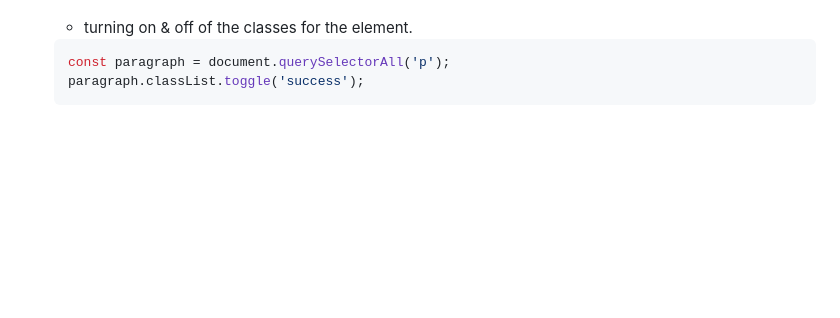
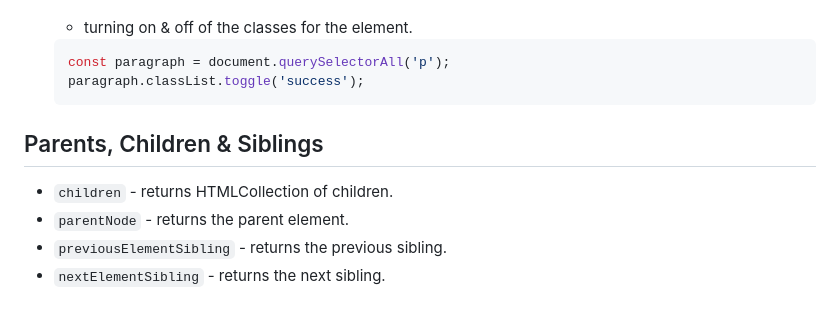
Before and after one commit to shaikrasheed99/javascript-dom-topics, a Markdown page: README.md, the part around the change. Rendered like a GitHub page; blank space fills up the shorter version.

````diff
--- a/README.md
+++ b/README.md
@@ -127,3 +127,10 @@ We can modify or add the css styles to the element by two ways.
     const paragraph = document.querySelectorAll('p');
     paragraph.classList.toggle('success');
     ```
+
+## Parents, Children & Siblings
+
+* `children` - returns HTMLCollection of children.
+* `parentNode` - returns the parent element.
+* `previousElementSibling` - returns the previous sibling.
+* `nextElementSibling` - returns the next sibling.
````
